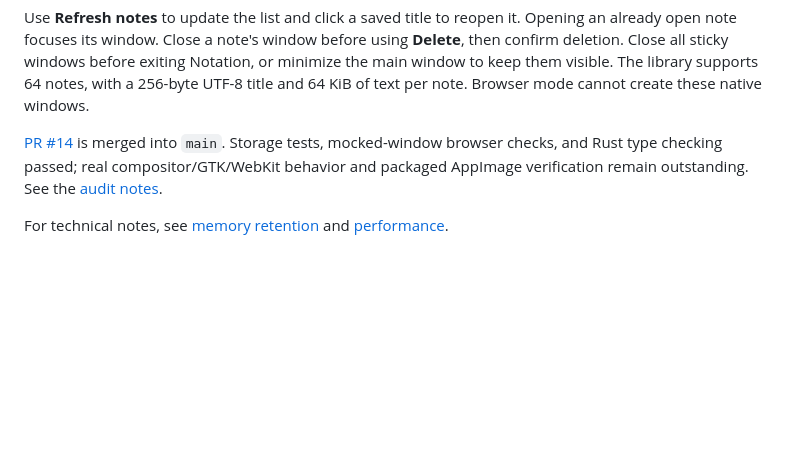
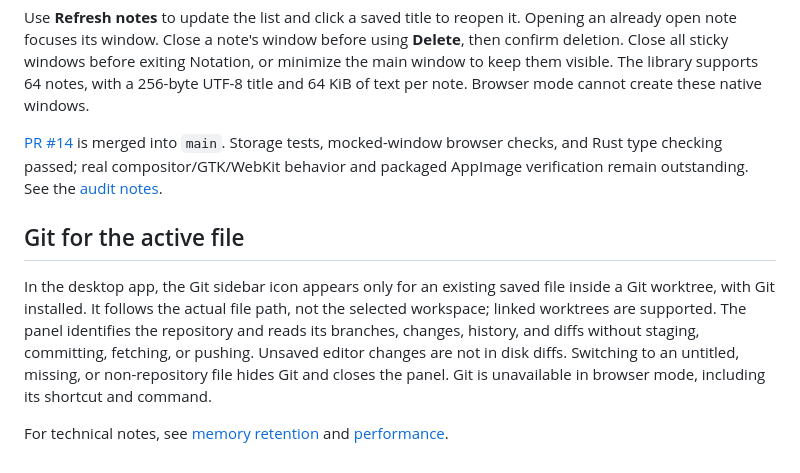
Before and after one commit to esshi1337/notation, a Markdown page: docs/user-guide.md, the part around the change. Rendered like a GitHub page; blank space fills up the shorter version.

```diff
--- a/docs/user-guide.md
+++ b/docs/user-guide.md
@@ -258,5 +258,15 @@ Storage tests, mocked-window browser checks, and Rust type checking passed;
 real compositor/GTK/WebKit behavior and packaged AppImage verification remain
 outstanding. See the [audit notes](audits/2026-10-25-usability.md#remaining-verification).
 
+## Git for the active file
+
+In the desktop app, the Git sidebar icon appears only for an existing saved file
+inside a Git worktree, with Git installed. It follows the actual file path, not
+the selected workspace; linked worktrees are supported. The panel identifies the
+repository and reads its branches, changes, history, and diffs without staging,
+committing, fetching, or pushing. Unsaved editor changes are not in disk diffs.
+Switching to an untitled, missing, or non-repository file hides Git and closes the
+panel. Git is unavailable in browser mode, including its shortcut and command.
+
 For technical notes, see [memory retention](memory-retention.md) and
 [performance](performance-report.md).
```
Also changed, not shown: README.md (+1 -1 lines), docs/screenshots/git-active-file.png (added), docs/screenshots/git-outside-repository.png (added), 11 other files.
